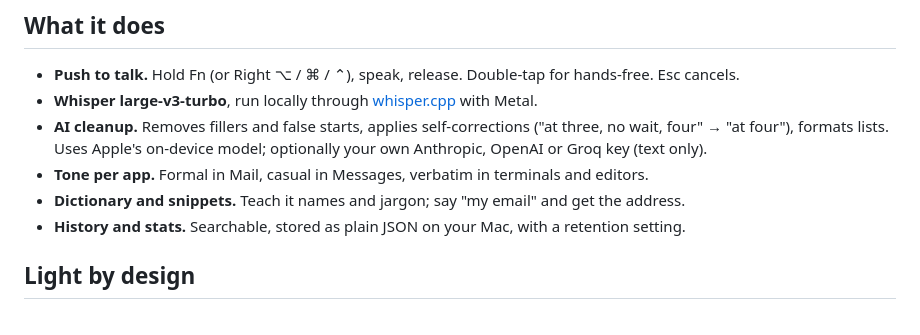
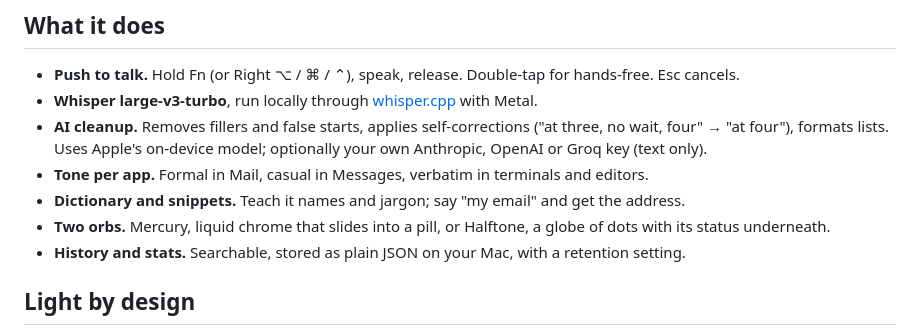
Before and after one commit to CryptoChefA/murmur, a Markdown page: README.md, the part around the change. Rendered like a GitHub page.

```diff
--- a/README.md
+++ b/README.md
@@ -24,6 +24,7 @@ never leaves the machine.
   formats lists. Uses Apple's on-device model; optionally your own Anthropic, OpenAI or Groq key (text only).
 - **Tone per app.** Formal in Mail, casual in Messages, verbatim in terminals and editors.
 - **Dictionary and snippets.** Teach it names and jargon; say "my email" and get the address.
+- **Two orbs.** Mercury, liquid chrome that slides into a pill, or Halftone, a globe of dots with its status underneath.
 - **History and stats.** Searchable, stored as plain JSON on your Mac, with a retention setting.
 
 ## Light by design
```
Also changed, not shown: docs/halftone-preview.png (added), docs/settings-dark.png, 5 other files.
